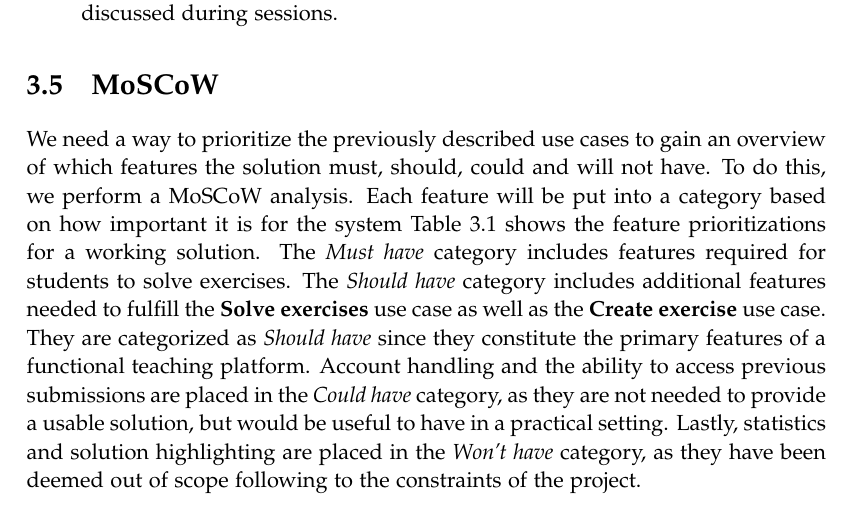
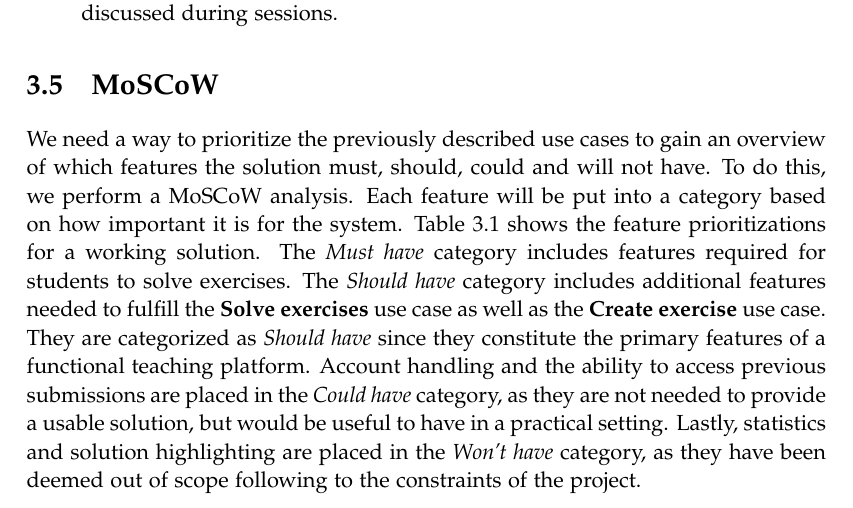
Before and after one commit to chhoumann/p7, a LaTeX thesis (report/master.tex, which reads report/sections/Specification/Specification.tex): part of page 21 of 70, cut so that both start at the same text. Compiled offline with pdfLaTeX.

Commit message:
Update report/sections/Specification/Specification.tex
Co-authored-by: Rasmus Hoeyer Hansen <32592615+TheRumle@users.noreply.github.com>

```diff
--- a/report/sections/Specification/Specification.tex
+++ b/report/sections/Specification/Specification.tex
@@ -59,7 +59,7 @@ These use cases are presented in no particular order.
 \section{MoSCoW} \label{sec:MoSCoW}
 We need a way to prioritize the previously described use cases to gain an overview of which features the solution must, should, could and will not have.
 To do this, we perform a MoSCoW analysis.
-Each feature will be put into a category based on how important it is for the system
+Each feature will be put into a category based on how important it is for the system.
 Table \ref{tab:MoSCoW} shows the feature prioritizations for a working solution.
 The \textit{Must have} category includes features required for students to solve exercises.
 The \textit{Should have} category includes additional features needed to fulfill the \textbf{Solve exercises} use case as well as the \textbf{Create exercise} use case.
```
